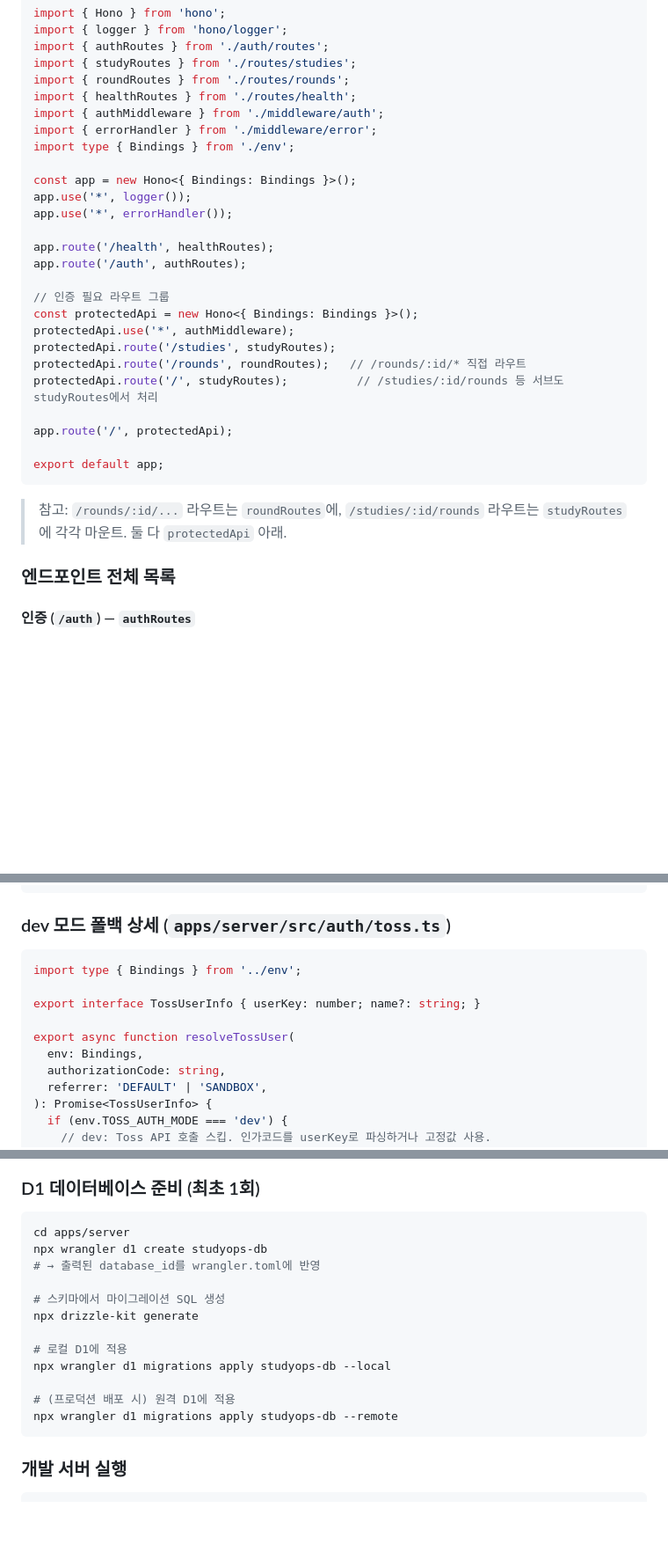
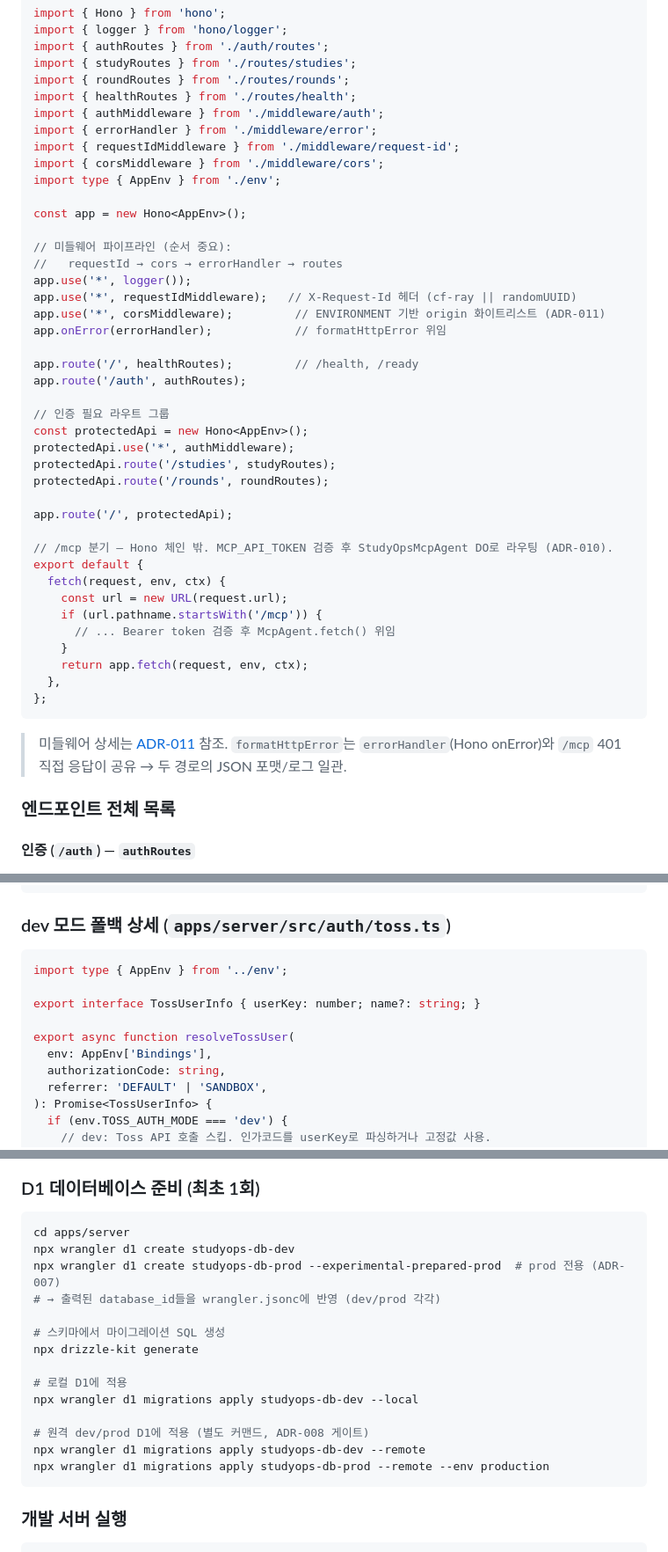
Before and after one commit to BBAK-jun/app-in-toss-study-ops, a Markdown page: docs/ARCHITECTURE.md, 3 parts joined by grey strips. Shown at 88% size. Drawn GitHub-style; blank space fills up the shorter version.

````diff
--- a/docs/ARCHITECTURE.md
+++ b/docs/ARCHITECTURE.md
@@ -231,28 +234,43 @@ import { roundRoutes } from './routes/rounds';
 import { healthRoutes } from './routes/health';
 import { authMiddleware } from './middleware/auth';
 import { errorHandler } from './middleware/error';
-import type { Bindings } from './env';
+import { requestIdMiddleware } from './middleware/request-id';
+import { corsMiddleware } from './middleware/cors';
+import type { AppEnv } from './env';
 
-const app = new Hono<{ Bindings: Bindings }>();
+const app = new Hono<AppEnv>();
+
+// 미들웨어 파이프라인 (순서 중요):
+//   requestId → cors → errorHandler → routes
 app.use('*', logger());
-app.use('*', errorHandler());
+app.use('*', requestIdMiddleware);   // X-Request-Id 헤더 (cf-ray || randomUUID)
+app.use('*', corsMiddleware);         // ENVIRONMENT 기반 origin 화이트리스트 (ADR-011)
+app.onError(errorHandler);            // formatHttpError 위임
 
-app.route('/health', healthRoutes);
+app.route('/', healthRoutes);         // /health, /ready
 app.route('/auth', authRoutes);
 
 // 인증 필요 라우트 그룹
-const protectedApi = new Hono<{ Bindings: Bindings }>();
+const protectedApi = new Hono<AppEnv>();
 protectedApi.use('*', authMiddleware);
 protectedApi.route('/studies', studyRoutes);
-protectedApi.route('/rounds', roundRoutes);   // /rounds/:id/* 직접 라우트
-protectedApi.route('/', studyRoutes);          // /studies/:id/rounds 등 서브도 studyRoutes에서 처리
+protectedApi.route('/rounds', roundRoutes);
 
 app.route('/', protectedApi);
 
-export default app;
+// /mcp 분기 — Hono 체인 밖. MCP_API_TOKEN 검증 후 StudyOpsMcpAgent DO로 라우팅 (ADR-010).
+export default {
+  fetch(request, env, ctx) {
+    const url = new URL(request.url);
+    if (url.pathname.startsWith('/mcp')) {
+      // ... Bearer token 검증 후 McpAgent.fetch() 위임
+    }
+    return app.fetch(request, env, ctx);
+  },
+};
 ```
 
-> 참고: `/rounds/:id/...` 라우트는 `roundRoutes`에, `/studies/:id/rounds` 라우트는 `studyRoutes`에 각각 마운트. 둘 다 `protectedApi` 아래.
+> 미들웨어 상세는 [ADR-011](wiki/src/content/decisions/adr-011-cors-origin-policy.md) 참조. `formatHttpError`는 `errorHandler`(Hono onError)와 `/mcp` 401 직접 응답이 공유 → 두 경로의 JSON 포맷/로그 일관.
 
 ### 엔드포인트 전체 목록
 
@@ -446,12 +464,12 @@ interface ShareDiscordResponse { ok: true; discordResponse?: unknown; }
 ### dev 모드 폴백 상세 (`apps/server/src/auth/toss.ts`)
 
 ```typescript
-import type { Bindings } from '../env';
+import type { AppEnv } from '../env';
 
 export interface TossUserInfo { userKey: number; name?: string; }
 
 export async function resolveTossUser(
-  env: Bindings,
+  env: AppEnv['Bindings'],
   authorizationCode: string,
   referrer: 'DEFAULT' | 'SANDBOX',
 ): Promise<TossUserInfo> {
@@ -806,17 +859,19 @@ cp apps/server/.dev.vars.example apps/server/.dev.vars
 ### D1 데이터베이스 준비 (최초 1회)
 ```bash
 cd apps/server
-npx wrangler d1 create studyops-db
-# → 출력된 database_id를 wrangler.toml에 반영
+npx wrangler d1 create studyops-db-dev
+npx wrangler d1 create studyops-db-prod --experimental-prepared-prod  # prod 전용 (ADR-007)
+# → 출력된 database_id들을 wrangler.jsonc에 반영 (dev/prod 각각)
 
 # 스키마에서 마이그레이션 SQL 생성
 npx drizzle-kit generate
 
 # 로컬 D1에 적용
-npx wrangler d1 migrations apply studyops-db --local
+npx wrangler d1 migrations apply studyops-db-dev --local
 
-# (프로덕션 배포 시) 원격 D1에 적용
-npx wrangler d1 migrations apply studyops-db --remote
+# 원격 dev/prod D1에 적용 (별도 커맨드, ADR-008 게이트)
+npx wrangler d1 migrations apply studyops-db-dev --remote
+npx wrangler d1 migrations apply studyops-db-prod --remote --env production
 ```
 
 ### 개발 서버 실행
````
Also changed, not shown: other parts of docs/ARCHITECTURE.md (+66 -28 lines).
